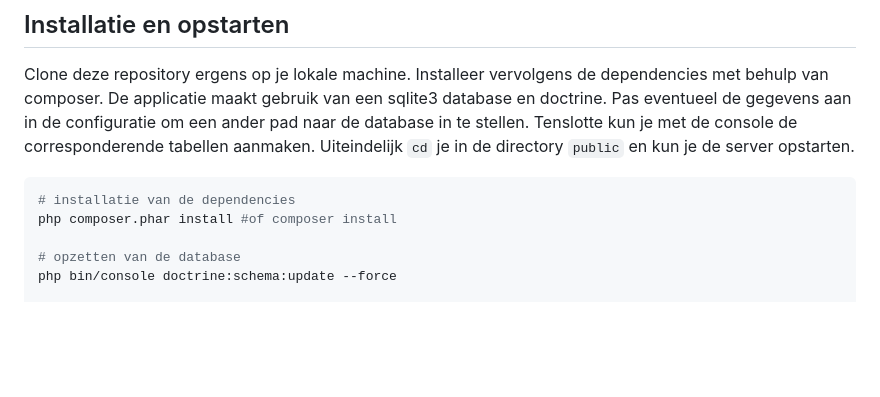
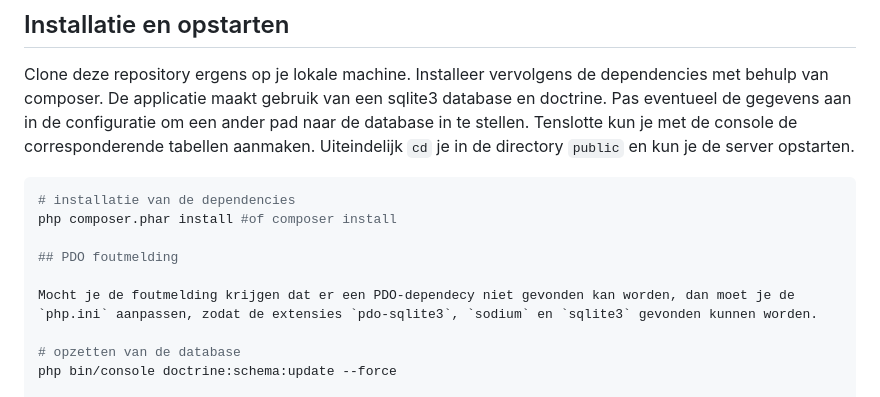
Before and after one commit to hanze-hbo-ict/memory-backend, a Markdown page: README.md, the part around the change. Drawn GitHub-style; blank space fills up the shorter version.

````diff
--- a/README.md
+++ b/README.md
@@ -11,6 +11,10 @@ Clone deze repository ergens op je lokale machine. Installeer vervolgens de depe
 ```shell
 # installatie van de dependencies
 php composer.phar install #of composer install
+
+## PDO foutmelding
+
+Mocht je de foutmelding krijgen dat er een PDO-dependecy niet gevonden kan worden, dan moet je de `php.ini` aanpassen, zodat de extensies `pdo-sqlite3`, `sodium` en `sqlite3` gevonden kunnen worden.
 
 # opzetten van de database
 php bin/console doctrine:schema:update --force
````
